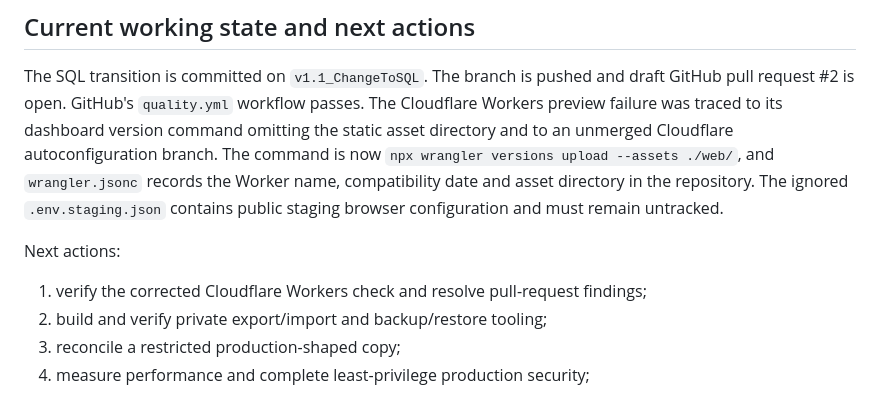
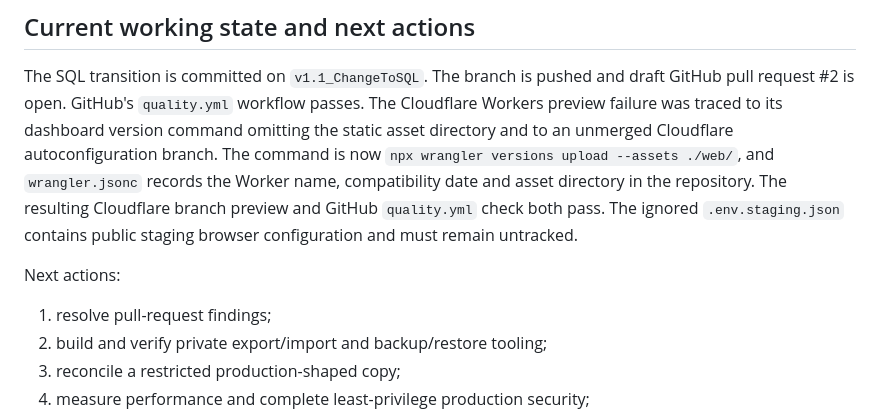
Before and after one commit to markburrell978/SportsDayManager, a Markdown page: AI_CONTEXT.md, the part around the change. Drawn GitHub-style.

Commit message:
Record passing preview checks

```diff
--- a/AI_CONTEXT.md
+++ b/AI_CONTEXT.md
@@ -176,13 +176,13 @@ command omitting the static asset directory and to an unmerged Cloudflare
 autoconfiguration branch. The command is now
 `npx wrangler versions upload --assets ./web/`, and `wrangler.jsonc` records
 the Worker name, compatibility date and asset directory in the repository.
-The ignored `.env.staging.json` contains public staging browser configuration
-and must remain untracked.
+The resulting Cloudflare branch preview and GitHub `quality.yml` check both
+pass. The ignored `.env.staging.json` contains public staging browser
+configuration and must remain untracked.
 
 Next actions:
 
-1. verify the corrected Cloudflare Workers check and resolve pull-request
-   findings;
+1. resolve pull-request findings;
 2. build and verify private export/import and backup/restore tooling;
 3. reconcile a restricted production-shaped copy;
 4. measure performance and complete least-privilege production security;
```
Also changed, not shown: docs/STAGING_REPORT.md (+11 -10 lines), docs/TODO.md (+1 -1 lines).
